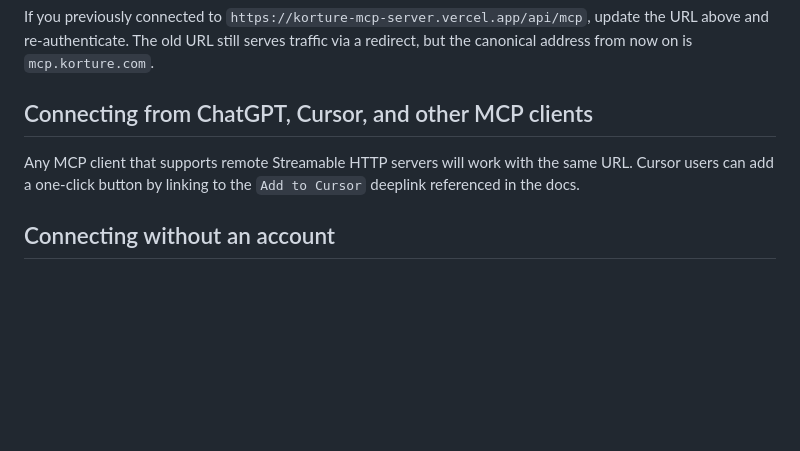
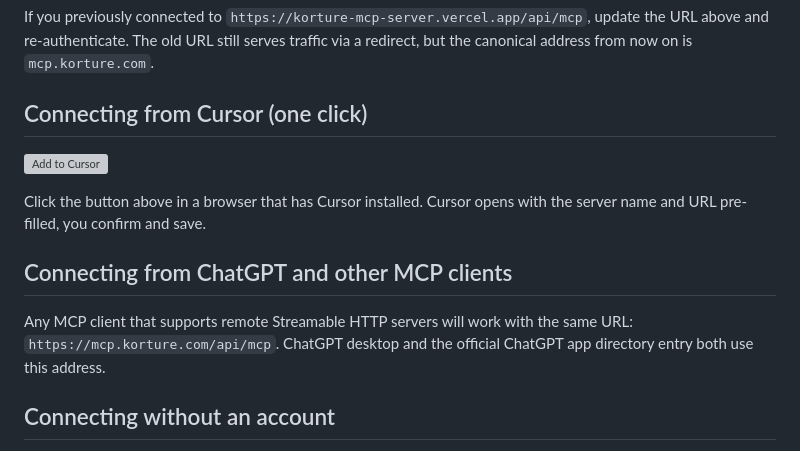
Before and after one commit to skprasad-korture/korture-mcp, a Markdown page: README.md, the part around the change. Rendered like a GitHub page; blank space fills up the shorter version; grey boxes are pictures that could not be loaded.

Commit message:
README: one-click Add to Cursor deeplink
The base64 config carries the streamable-http URL only, so Cursor opens with
the server name and endpoint pre-filled and the user confirms with one click.

Co-Authored-By: Claude Opus 4.7 (1M context) <noreply@anthropic.com>

```diff
--- a/README.md
+++ b/README.md
@@ -66,11 +66,18 @@ If you previously connected to `https://korture-mcp-server.vercel.app/api/mcp`,
 update the URL above and re-authenticate. The old URL still serves traffic via
 a redirect, but the canonical address from now on is `mcp.korture.com`.
 
-## Connecting from ChatGPT, Cursor, and other MCP clients
+## Connecting from Cursor (one click)
+
+[![Add to Cursor](https://cursor.com/deeplink/mcp-install-light.svg)](cursor://anysphere.cursor-deeplink/mcp/install?name=korture-hiring&config=eyJ1cmwiOiJodHRwczovL21jcC5rb3J0dXJlLmNvbS9hcGkvbWNwIn0=)
+
+Click the button above in a browser that has Cursor installed. Cursor opens
+with the server name and URL pre-filled, you confirm and save.
+
+## Connecting from ChatGPT and other MCP clients
 
 Any MCP client that supports remote Streamable HTTP servers will work with the
-same URL. Cursor users can add a one-click button by linking to the
-`Add to Cursor` deeplink referenced in the docs.
+same URL: `https://mcp.korture.com/api/mcp`. ChatGPT desktop and the official
+ChatGPT app directory entry both use this address.
 
 ## Connecting without an account
 
```
